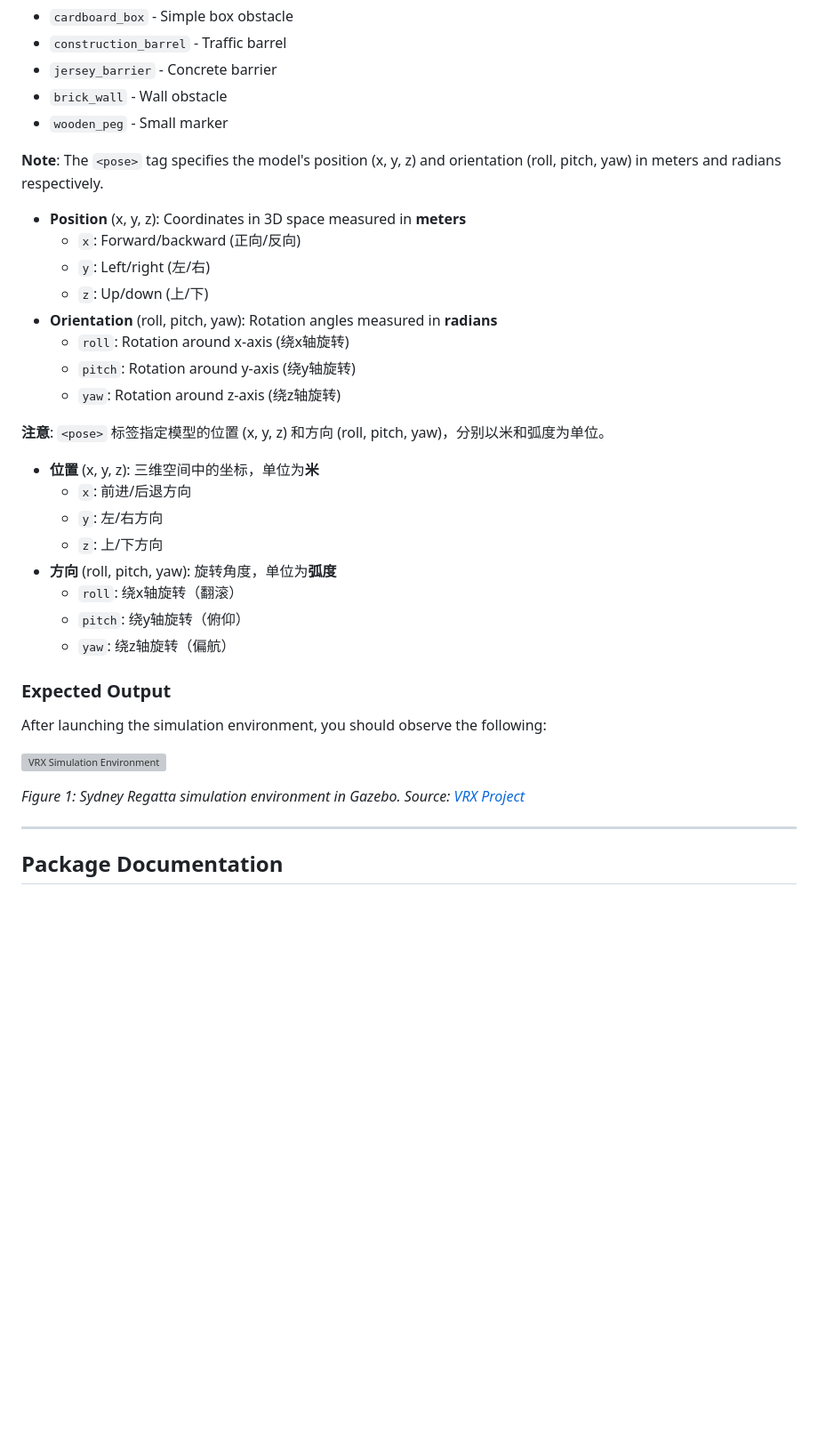
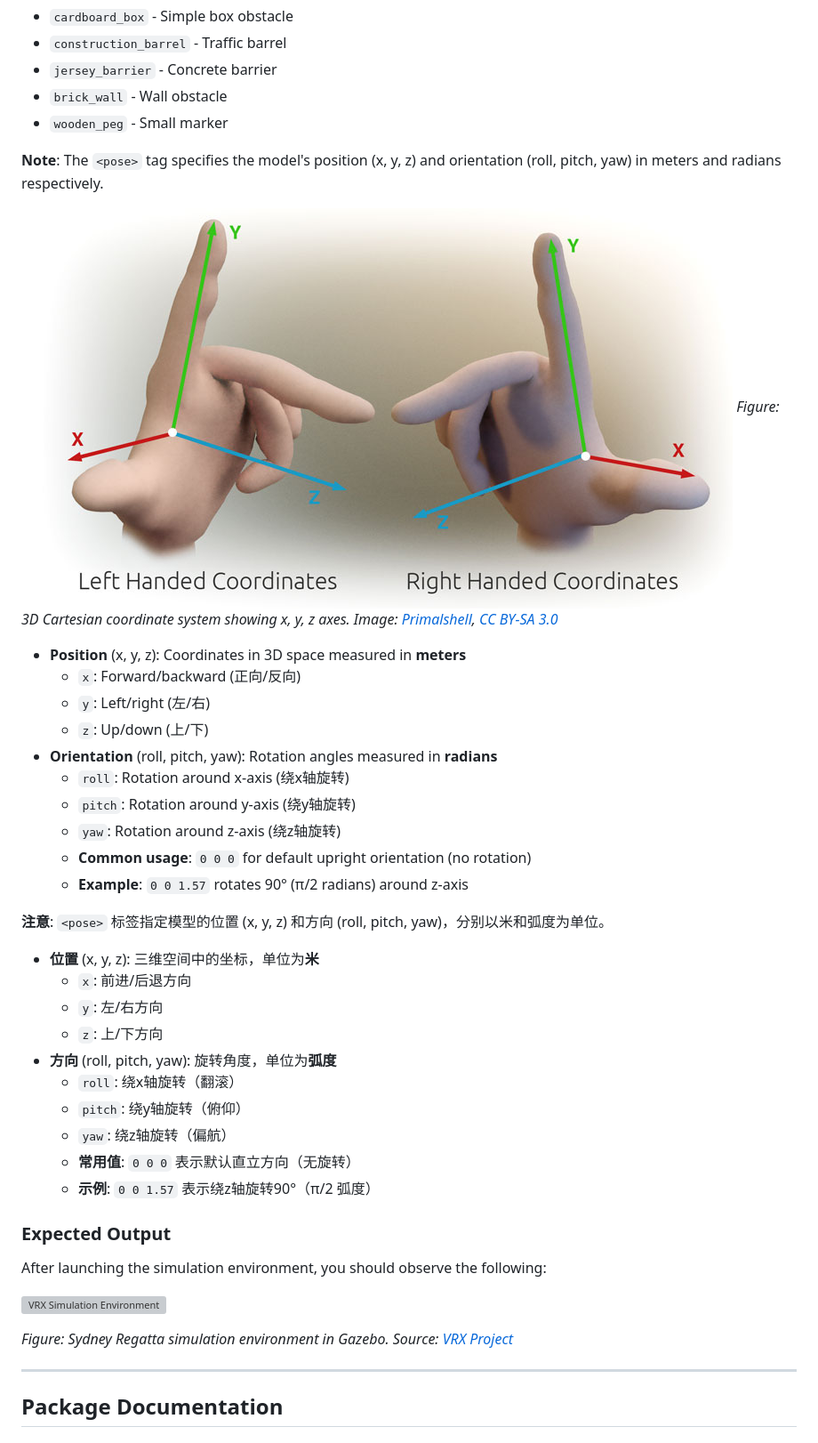
Before and after one commit to Erk732/uvautoboat, a Markdown page: README.md, the part around the change printed below. Shown: that part at 89% size. Drawn GitHub-style; pictures changed too: images/3d_coordinate_system.jpg (added); blank space fills up the shorter version; grey boxes are pictures that could not be loaded.

```diff
--- a/README.md
+++ b/README.md
@@ -288,6 +295,9 @@ To add additional obstacles or objects to your simulation environment, you can d
 
 **Note**: The `<pose>` tag specifies the model's position (x, y, z) and orientation (roll, pitch, yaw) in meters and radians respectively.
 
+![3D Cartesian Coordinate System](images/3d_coordinate_system.jpg)
+*Figure: 3D Cartesian coordinate system showing x, y, z axes. Image: [Primalshell](https://commons.wikimedia.org/wiki/File:3D_Cartesian_Coodinate_Handedness.jpg), [CC BY-SA 3.0](https://creativecommons.org/licenses/by-sa/3.0/)*
+
 - **Position** (x, y, z): Coordinates in 3D space measured in **meters**
   - `x`: Forward/backward (正向/反向)
   - `y`: Left/right (左/右)
@@ -296,6 +306,8 @@ To add additional obstacles or objects to your simulation environment, you can d
   - `roll`: Rotation around x-axis (绕x轴旋转)
   - `pitch`: Rotation around y-axis (绕y轴旋转)
   - `yaw`: Rotation around z-axis (绕z轴旋转)
+  - **Common usage**: `0 0 0` for default upright orientation (no rotation)
+  - **Example**: `0 0 1.57` rotates 90° (π/2 radians) around z-axis
 
 **注意**: `<pose>` 标签指定模型的位置 (x, y, z) 和方向 (roll, pitch, yaw)，分别以米和弧度为单位。
 
@@ -307,6 +319,8 @@ To add additional obstacles or objects to your simulation environment, you can d
   - `roll`: 绕x轴旋转（翻滚）
   - `pitch`: 绕y轴旋转（俯仰）
   - `yaw`: 绕z轴旋转（偏航）
+  - **常用值**: `0 0 0` 表示默认直立方向（无旋转）
+  - **示例**: `0 0 1.57` 表示绕z轴旋转90°（π/2 弧度）
 
 ### Expected Output
 
@@ -314,7 +328,7 @@ After launching the simulation environment, you should observe the following:
 
 [![VRX Simulation Environment](images/sydney_regatta_gzsim.png)](https://vimeo.com/851696025 "Gazebo Virtual RobotX v. 2.3 - Click to Watch!")
 
-*Figure 1: Sydney Regatta simulation environment in Gazebo. Source: [VRX Project](https://github.com/osrf/vrx/wiki/running_vrx_tutorial)*
+*Figure: Sydney Regatta simulation environment in Gazebo. Source: [VRX Project](https://github.com/osrf/vrx/wiki/running_vrx_tutorial)*
 
 ---
 
```
Also changed, not shown: other parts of README.md (+8 -1 lines), Board.md (+14 -14 lines).
